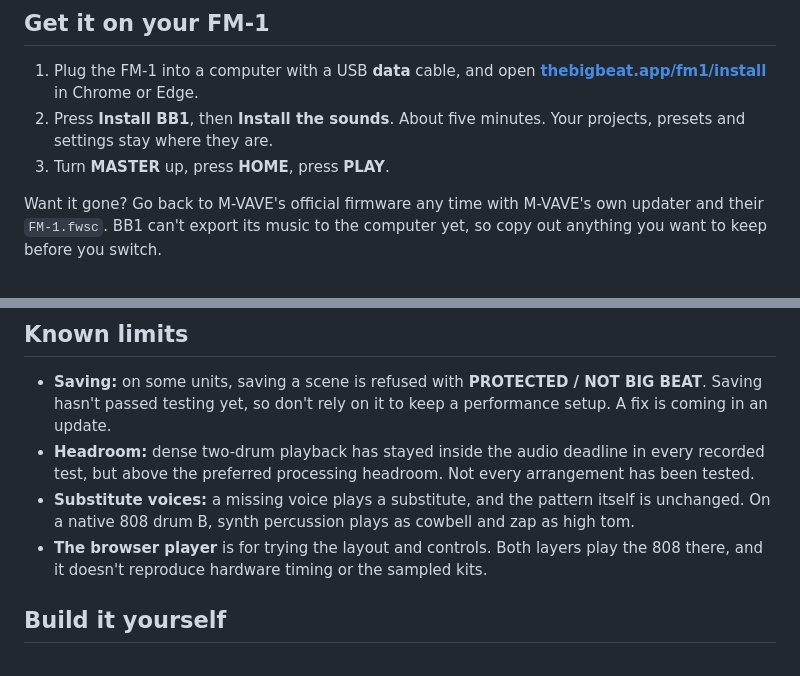
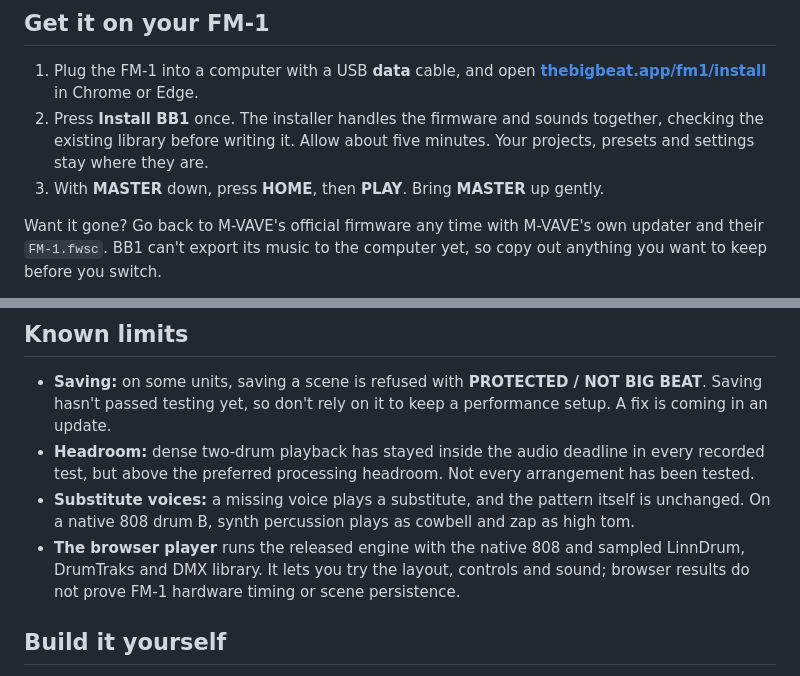
Before and after one commit to TexasRADIO/bb1-firmware, a Markdown page: README.md, 2 parts joined by grey strips. Rendered like a GitHub page.

Commit message:
docs: align setup and browser player with live BB1 1.1

```diff
--- a/README.md
+++ b/README.md
@@ -87,8 +87,8 @@
 ## Get it on your FM-1
 
 1. Plug the FM-1 into a computer with a USB **data** cable, and open **[thebigbeat.app/fm1/install](https://thebigbeat.app/fm1/install/)** in Chrome or Edge.
-2. Press **Install BB1**, then **Install the sounds**. About five minutes. Your projects, presets and settings stay where they are.
-3. Turn **MASTER** up, press **HOME**, press **PLAY**.
+2. Press **Install BB1** once. The installer handles the firmware and sounds together, checking the existing library before writing it. Allow about five minutes. Your projects, presets and settings stay where they are.
+3. With **MASTER** down, press **HOME**, then **PLAY**. Bring **MASTER** up gently.
 
 Want it gone? Go back to M-VAVE's official firmware any time with M-VAVE's own updater and their `FM-1.fwsc`. BB1 can't export its music to the computer yet, so copy out anything you want to keep before you switch.
 
@@ -111,7 +111,7 @@ Want it gone? Go back to M-VAVE's official firmware any time with M-VAVE's own u
 - **Saving:** on some units, saving a scene is refused with **PROTECTED / NOT BIG BEAT**. Saving hasn't passed testing yet, so don't rely on it to keep a performance setup. A fix is coming in an update.
 - **Headroom:** dense two-drum playback has stayed inside the audio deadline in every recorded test, but above the preferred processing headroom. Not every arrangement has been tested.
 - **Substitute voices:** a missing voice plays a substitute, and the pattern itself is unchanged. On a native 808 drum B, synth percussion plays as cowbell and zap as high tom.
-- **The browser player** is for trying the layout and controls. Both layers play the 808 there, and it doesn't reproduce hardware timing or the sampled kits.
+- **The browser player** runs the released engine with the native 808 and sampled LinnDrum, DrumTraks and DMX library. It lets you try the layout, controls and sound; browser results do not prove FM-1 hardware timing or scene persistence.
 
 ## Build it yourself
 
```
